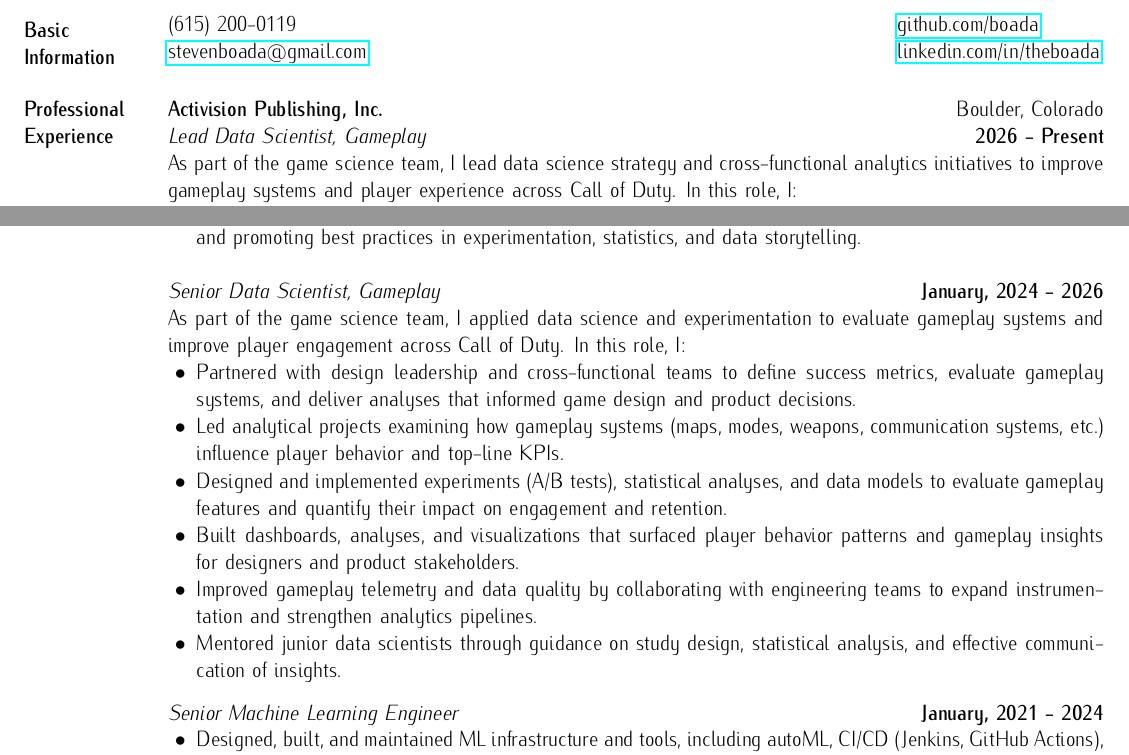
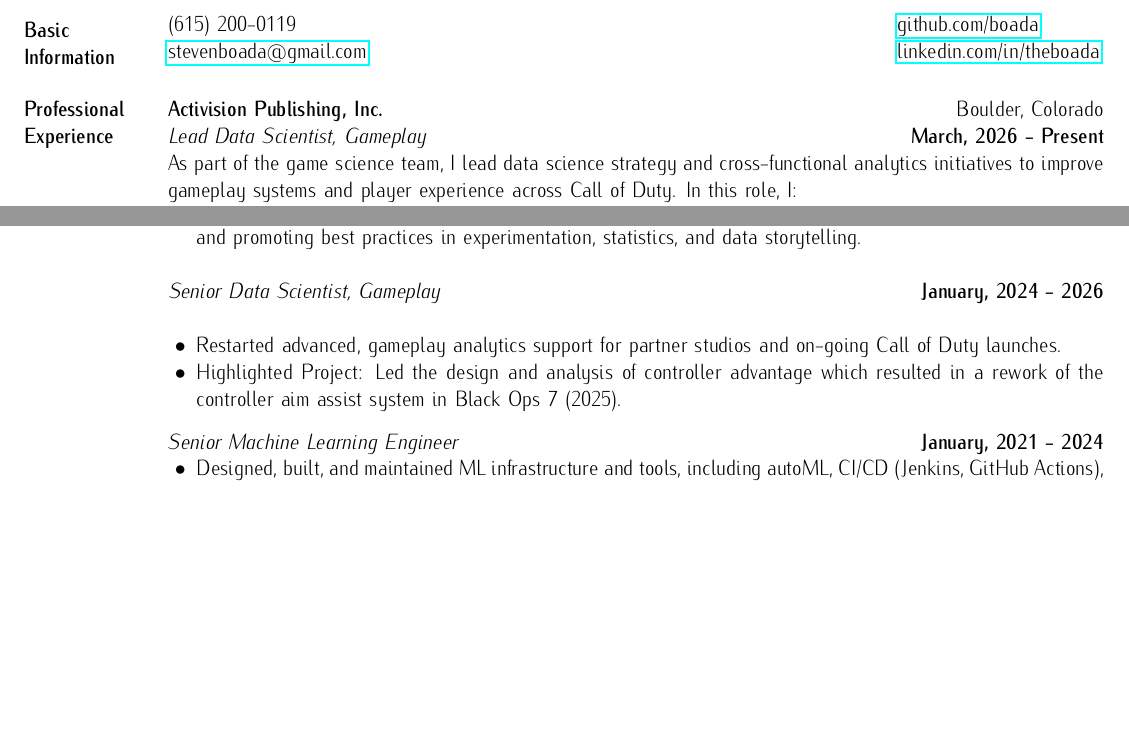
Before and after one commit to boada/cv, a LaTeX CV (boada-cv.tex): two parts of page 1 of 2, joined at a grey line, cut so that both start at the same text, the shorter picture padded with empty space. Compiled offline with pdfLaTeX.

Commit message:
updated senior ds section

```diff
--- a/boada-cv.tex
+++ b/boada-cv.tex
@@ -51,7 +51,7 @@
 
 \section{Professional \newline Experience}
 \textbf{Activision Publishing, Inc.} \hfill Boulder, Colorado\newline
-\textit{Lead Data Scientist, Gameplay} \hfill \textbf{2026 - Present}\newline
+\textit{Lead Data Scientist, Gameplay} \hfill \textbf{March, 2026 - Present}\newline
 As part of the game science team, I lead data science strategy and cross-functional analytics initiatives to improve gameplay systems and player experience across Call of Duty. In this role, I:
     \begin{list2}
         \item Define and prioritize high-impact analytics initiatives with design leadership, identifying opportunities to improve gameplay systems and drive measurable engagement outcomes.
@@ -62,14 +62,9 @@
         \item Elevate team analytical capability by mentoring data scientists, reviewing experimental designs and analyses, and promoting best practices in experimentation, statistics, and data storytelling.
     \end{list2}
 \textit{Senior Data Scientist, Gameplay} \hfill \textbf{January, 2024 - 2026}\newline
-As part of the game science team, I applied data science and experimentation to evaluate gameplay systems and improve player engagement across Call of Duty. In this role, I:
     \begin{list2}
-        \item Partnered with design leadership and cross-functional teams to define success metrics, evaluate gameplay systems, and deliver analyses that informed game design and product decisions.
-        \item Led analytical projects examining how gameplay systems (maps, modes, weapons, communication systems, etc.) influence player behavior and top-line KPIs.
-        \item Designed and implemented experiments (A/B tests), statistical analyses, and data models to evaluate gameplay features and quantify their impact on engagement and retention.
-        \item Built dashboards, analyses, and visualizations that surfaced player behavior patterns and gameplay insights for designers and product stakeholders.
-        \item Improved gameplay telemetry and data quality by collaborating with engineering teams to expand instrumentation and strengthen analytics pipelines.
-        \item Mentored junior data scientists through guidance on study design, statistical analysis, and effective communication of insights.
+        \item Restarted advanced, gameplay analytics support for partner studios and on-going Call of Duty launches.
+        \item Highlighted Project: Led the design and analysis of controller advantage which resulted in a rework of the controller aim assist system in Black Ops 7 (2025).
     \end{list2}
     \vspace*{-2mm}
 \textit{Senior Machine Learning Engineer} \hfill \textbf{January, 2021 - 2024}\newline
```
